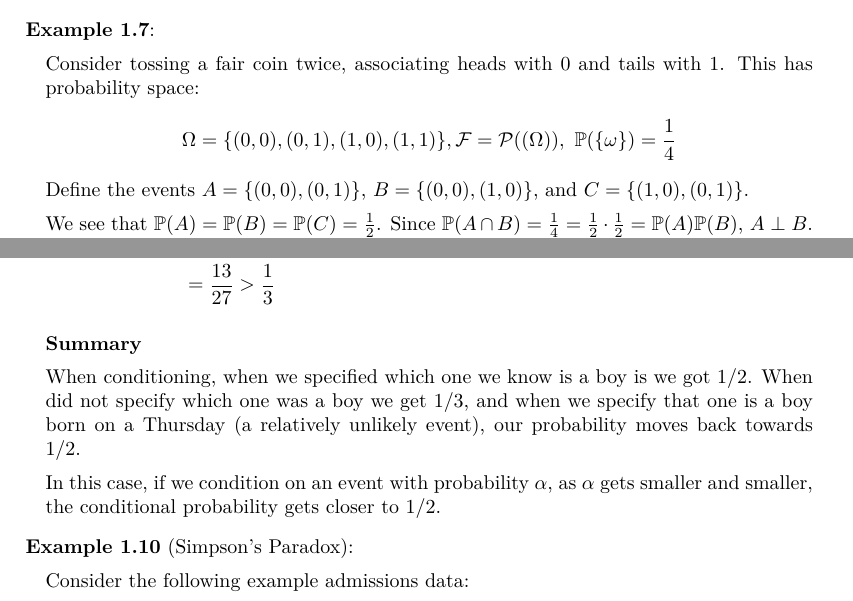
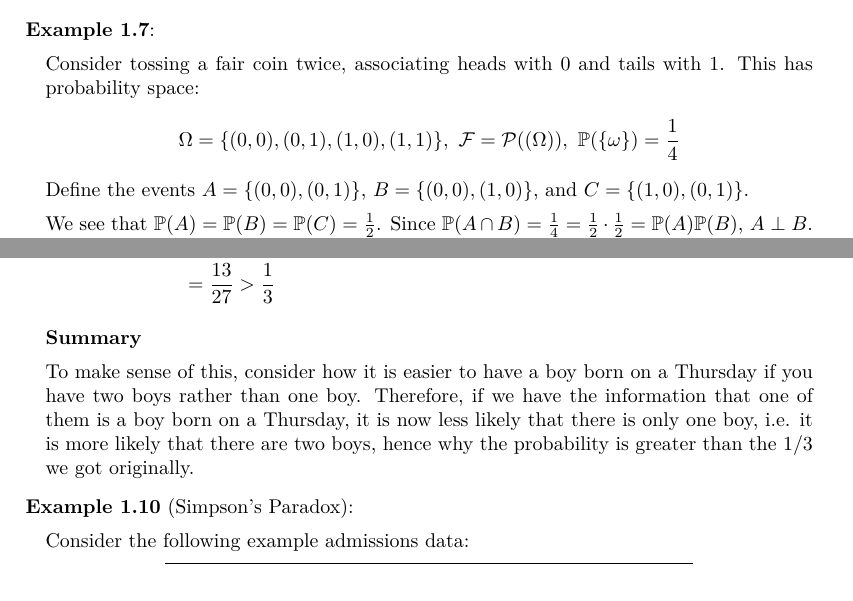
Before and after one commit to ras257/cam-notes, a LaTeX thesis (IA/lent/Probability/main.tex, which reads IA/lent/Probability/chapters/1-Fundementals.tex): two parts of pages 17 and 21 of 44, joined at a grey line, cut so that both start at the same text. Compiled offline with pdfLaTeX.

Commit message:
Small updates to Probability Ch.1

```diff
--- a/IA/lent/Probability/chapters/1-Fundementals.tex
+++ b/IA/lent/Probability/chapters/1-Fundementals.tex
@@ -632,7 +632,7 @@ We can now prove the stronger asymptotic expression:
   Consider tossing a fair coin twice, associating heads with 0 and tails with 1.
   This has probability space:
   \[
-    \Omega = \{(0, 0), (0, 1), (1, 0), (1, 1)\}, \salg = \powerset{(\Omega)},\ \P(\{\omega\}) = \frac{1}{4}
+    \Omega = \{(0, 0), (0, 1), (1, 0), (1, 1)\},\ \salg = \powerset{(\Omega)},\ \P(\{\omega\}) = \frac{1}{4}
   \]
   Define the events $A = \{(0, 0), (0, 1)\}$, $B = \{(0, 0), (1, 0)\}$, and $C = \{(1, 0), (0, 1)\}$.
 
@@ -810,10 +810,8 @@ These are the probabilities of a particular parameter $B_n$ occurring given the
   \end{align*}
 
   \textbf{Summary}\par
-  When conditioning, when we specified which one we know is a boy is we got $1/2$.
-  When did not specify which one was a boy we get $1/3$, and when we specify that one is a boy born on a Thursday (a relatively unlikely event), our probability moves back towards $1/2$.
-
-  In this case, if we condition on an event with probability $\alpha$, as $\alpha$ gets smaller and smaller, the conditional probability gets closer to $1/2$.
+  To make sense of this, consider how it is easier to have a boy born on a Thursday if you have two boys rather than one boy.
+  Therefore, if we have the information that one of them is a boy born on a Thursday, it is now less likely that there is only one boy, i.e. it is more likely that there are two boys, hence why the probability is greater than the $1/3$ we got originally.
 \end{example}
 \begin{example}[Simpson's Paradox]
   Consider the following example admissions data:
```
